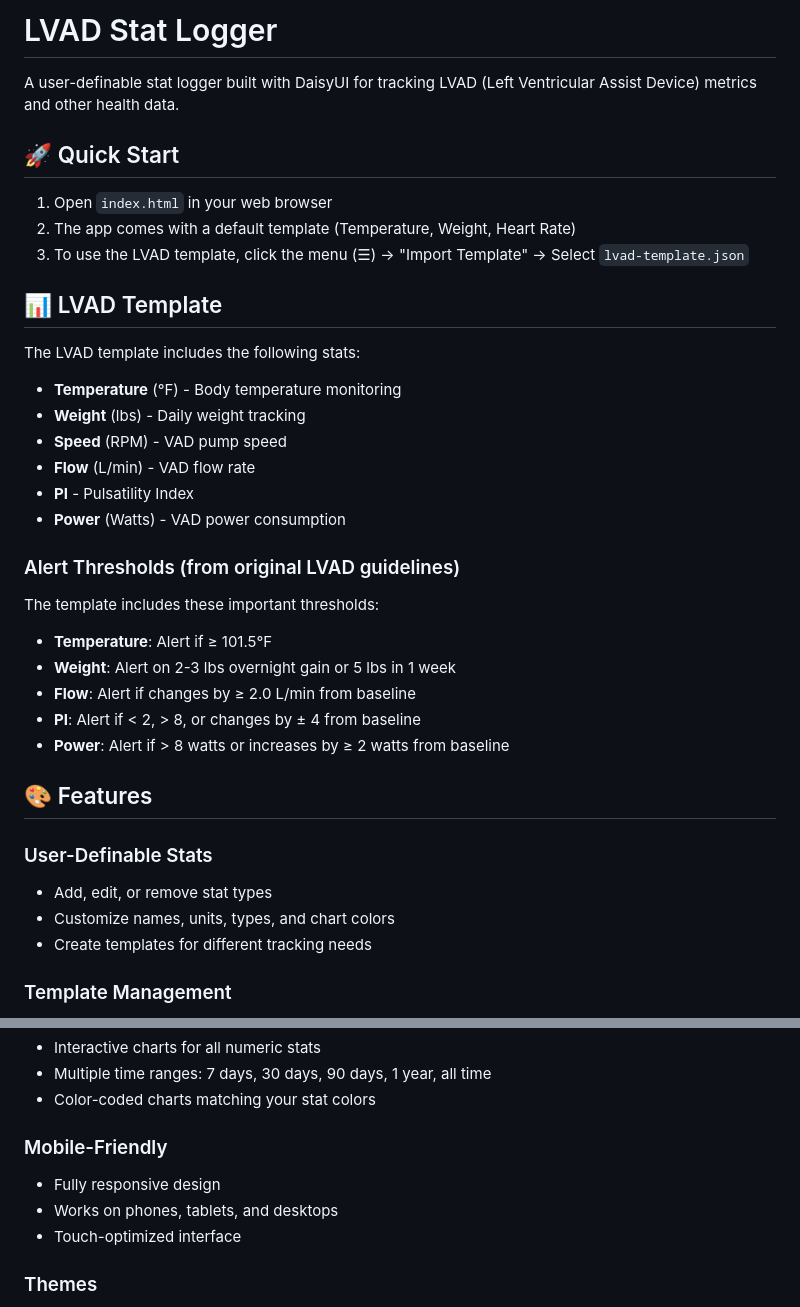
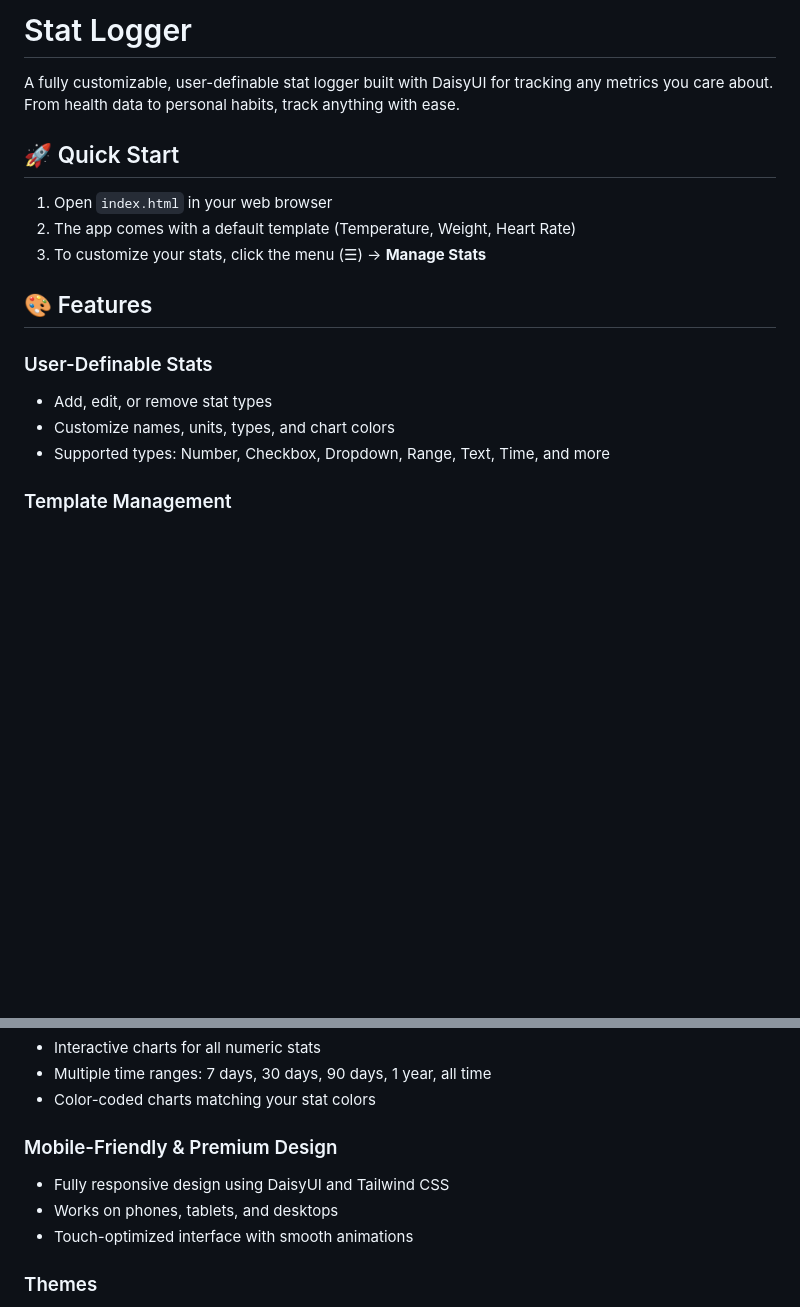
Before and after one commit to pigmalien/datalogger, a Markdown page: README.md, 2 parts joined by grey strips. Drawn GitHub-style; blank space fills up the shorter version.

```diff
--- a/README.md
+++ b/README.md
@@ -1,40 +1,19 @@
-# LVAD Stat Logger
+# Stat Logger
 
-A user-definable stat logger built with DaisyUI for tracking LVAD (Left Ventricular Assist Device) metrics and other health data.
+A fully customizable, user-definable stat logger built with DaisyUI for tracking any metrics you care about. From health data to personal habits, track anything with ease.
 
 ## 🚀 Quick Start
 
 1. Open `index.html` in your web browser
 2. The app comes with a default template (Temperature, Weight, Heart Rate)
-3. To use the LVAD template, click the menu (☰) → "Import Template" → Select `lvad-template.json`
-
-## 📊 LVAD Template
-
-The LVAD template includes the following stats:
-
-- **Temperature** (°F) - Body temperature monitoring
-- **Weight** (lbs) - Daily weight tracking
-- **Speed** (RPM) - VAD pump speed
-- **Flow** (L/min) - VAD flow rate
-- **PI** - Pulsatility Index
-- **Power** (Watts) - VAD power consumption
-
-### Alert Thresholds (from original LVAD guidelines)
-
-The template includes these important thresholds:
-
-- **Temperature**: Alert if ≥ 101.5°F
-- **Weight**: Alert on 2-3 lbs overnight gain or 5 lbs in 1 week
-- **Flow**: Alert if changes by ≥ 2.0 L/min from baseline
-- **PI**: Alert if < 2, > 8, or changes by ± 4 from baseline
-- **Power**: Alert if > 8 watts or increases by ≥ 2 watts from baseline
+3. To customize your stats, click the menu (☰) → **Manage Stats**
 
 ## 🎨 Features
 
 ### User-Definable Stats
 - Add, edit, or remove stat types
 - Customize names, units, types, and chart colors
-- Create templates for different tracking needs
+- Supported types: Number, Checkbox, Dropdown, Range, Text, Time, and more
 
 ### Template Management
 - **Import Template**: Load pre-configured stat definitions
@@ -51,10 +30,10 @@ The template includes these important thresholds:
 - Multiple time ranges: 7 days, 30 days, 90 days, 1 year, all time
 - Color-coded charts matching your stat colors
 
-### Mobile-Friendly
-- Fully responsive design
+### Mobile-Friendly & Premium Design
+- Fully responsive design using DaisyUI and Tailwind CSS
 - Works on phones, tablets, and desktops
-- Touch-optimized interface
+- Touch-optimized interface with smooth animations
 
 ### Themes
 - Choose from 32 beautiful DaisyUI themes
```
Also changed, not shown: other parts of README.md (+16 -55 lines), THEMES.md (+1 -1 lines), templates/README.md (+6 -21 lines).
